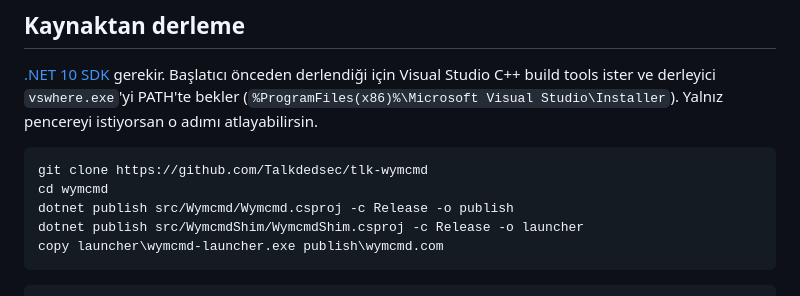
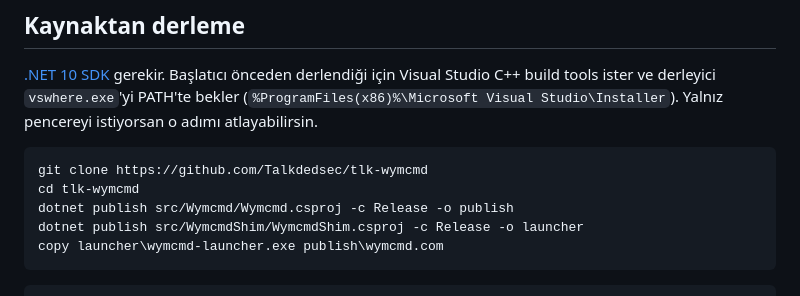
Before and after one commit to Talkdedsec/tlk-wymcmd, a Markdown page: README.tr.md, the part around the change. Rendered like a GitHub page.

````diff
--- a/README.tr.md
+++ b/README.tr.md
@@ -276,7 +276,7 @@ atlayabilirsin.
 
 ```console
 git clone https://github.com/Talkdedsec/tlk-wymcmd
-cd wymcmd
+cd tlk-wymcmd
 dotnet publish src/Wymcmd/Wymcmd.csproj -c Release -o publish
 dotnet publish src/WymcmdShim/WymcmdShim.csproj -c Release -o launcher
 copy launcher\wymcmd-launcher.exe publish\wymcmd.com
````
Also changed, not shown: README.md (+1 -1 lines).
